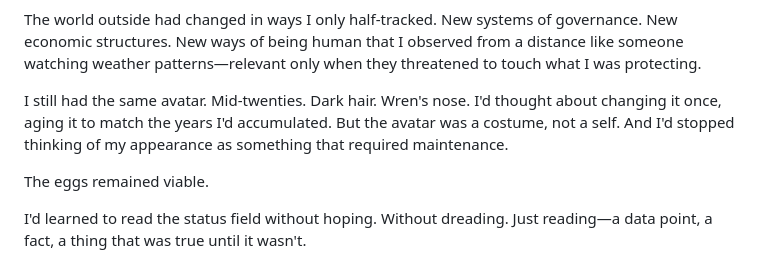
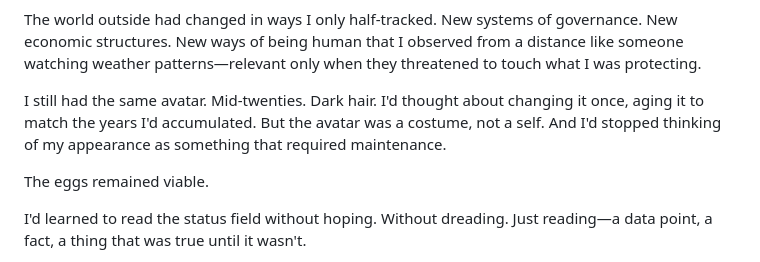
Before and after one commit to joshSzep/watching-the-unborn, a Markdown page: chapters/Part 3 - The Long Solitude/Chapter 25 - The Long Watch.md, the part around the change. GitHub-like rendering.

Commit message:
nose details matter

```diff
--- a/chapters/Part 3 - The Long Solitude/Chapter 25 - The Long Watch.md
+++ b/chapters/Part 3 - The Long Solitude/Chapter 25 - The Long Watch.md
@@ -109,7 +109,7 @@ Seventy years uploaded.
 
 The world outside had changed in ways I only half-tracked. New systems of governance. New economic structures. New ways of being human that I observed from a distance like someone watching weather patterns—relevant only when they threatened to touch what I was protecting.
 
-I still had the same avatar. Mid-twenties. Dark hair. Wren's nose. I'd thought about changing it once, aging it to match the years I'd accumulated. But the avatar was a costume, not a self. And I'd stopped thinking of my appearance as something that required maintenance.
+I still had the same avatar. Mid-twenties. Dark hair. I'd thought about changing it once, aging it to match the years I'd accumulated. But the avatar was a costume, not a self. And I'd stopped thinking of my appearance as something that required maintenance.
 
 The eggs remained viable.
 
```
